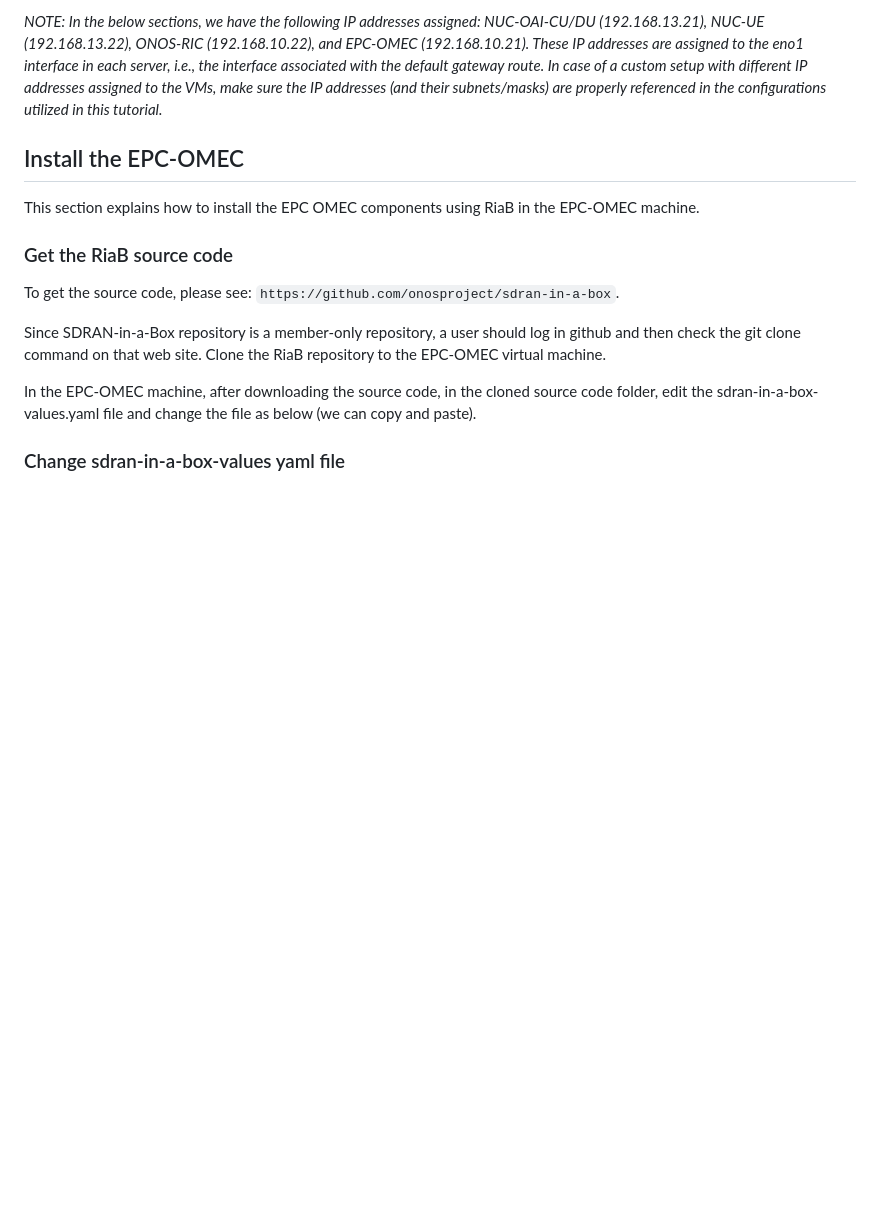
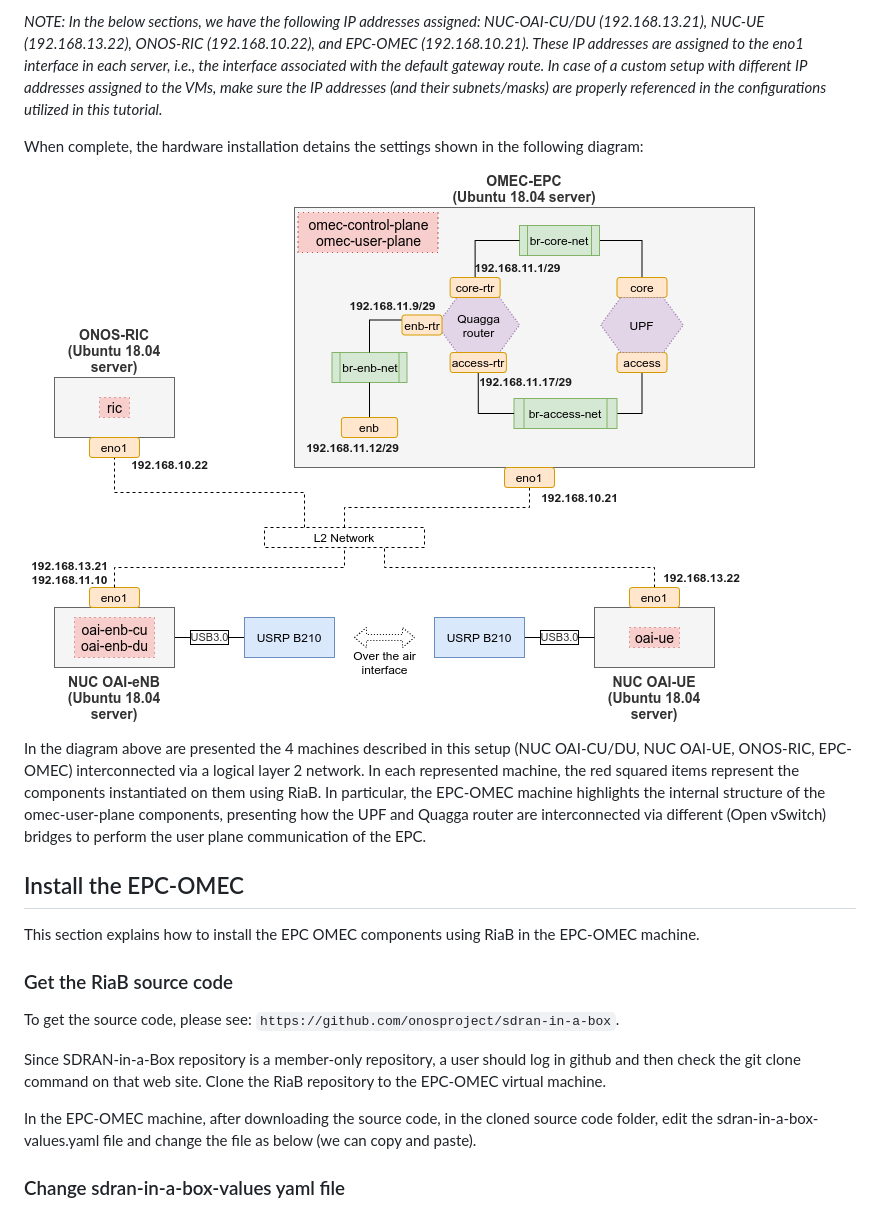
Before and after one commit to onosproject/sdran-docs, a Markdown page: install.md, the part around the change. GitHub-like rendering; pictures changed too: _static/images/hw_install.png (added); blank space fills up the shorter version.

Commit message:
Adds diagram to the hardware installation setup

```diff
--- a/install.md
+++ b/install.md
@@ -58,6 +58,12 @@ Prepare other two machines (or Virtual Machines - VMs) to install decomposed par
 *NOTE: In the below sections, we have the following IP addresses assigned: NUC-OAI-CU/DU (192.168.13.21), NUC-UE (192.168.13.22), ONOS-RIC (192.168.10.22), and EPC-OMEC (192.168.10.21).
 These IP addresses are assigned to the eno1 interface in each server, i.e., the interface associated with the default gateway route. In case of a custom setup with different IP addresses assigned to the VMs, make sure the IP addresses (and their subnets/masks) are properly referenced in the configurations utilized in this tutorial.*
 
+
+When complete, the hardware installation detains the settings shown in the following diagram:
+
+![Hardware Installation Setup - Logical View](_static/images/hw_install.png)
+
+In the diagram above are presented the 4 machines described in this setup (NUC OAI-CU/DU, NUC OAI-UE, ONOS-RIC, EPC-OMEC) interconnected via a logical layer 2 network. In each represented machine, the red squared items represent the components instantiated on them using RiaB. In particular, the EPC-OMEC machine highlights the internal structure of the omec-user-plane components, presenting how the UPF and Quagga router are interconnected via different (Open vSwitch) bridges to perform the user plane communication of the EPC.
 
 ## Install the EPC-OMEC
 
```
Also changed, not shown: 1 other file.
